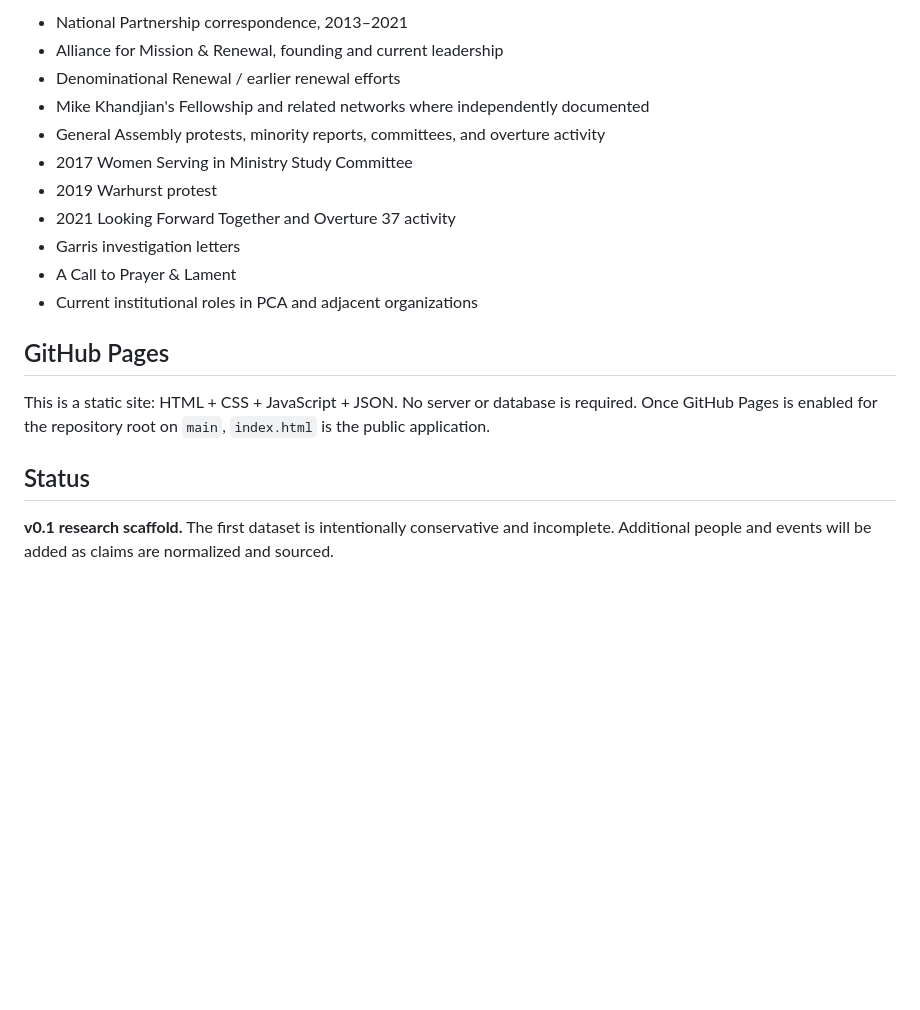
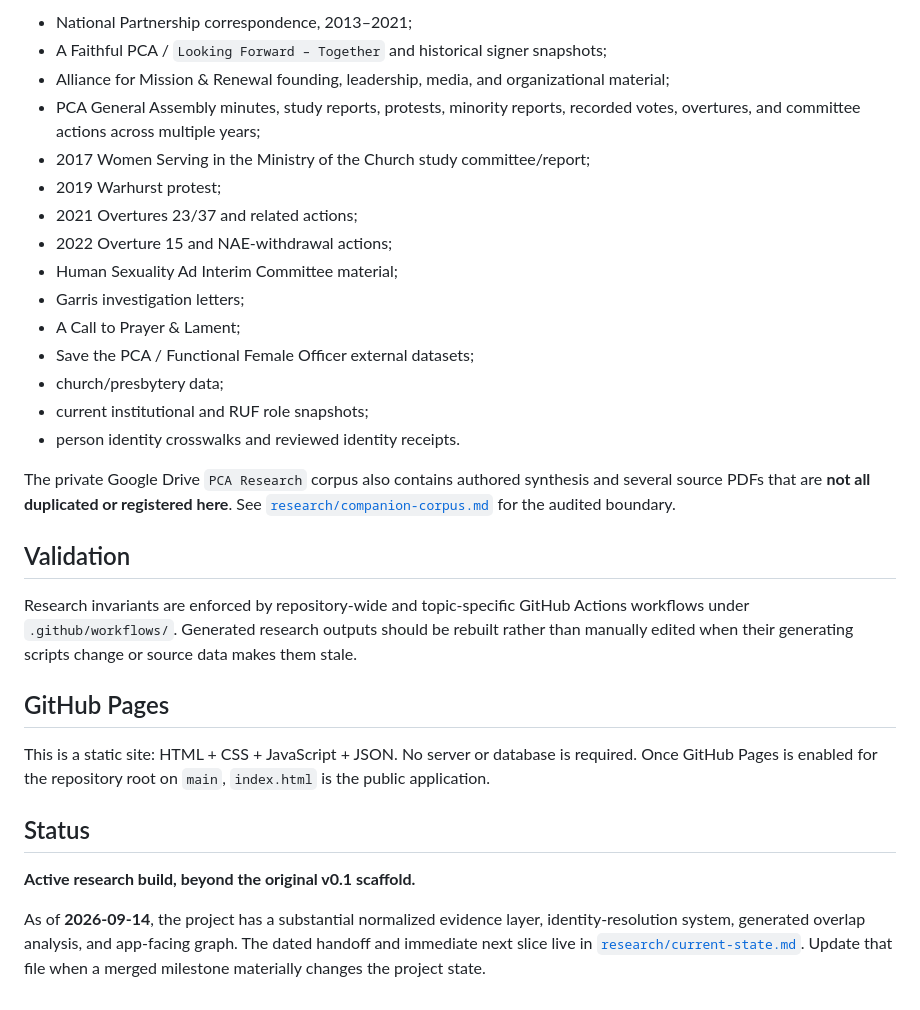
Before and after one commit to simoncgoldstein/PCA-Data, a Markdown page: README.md, the part around one of its changes. Rendered like a GitHub page; blank space fills up the shorter version.

```diff
--- a/README.md
+++ b/README.md
@@ -49,15 +73,25 @@ The v1 research model includes, among other sources:
 
-- National Partnership correspondence, 2013–2021
-- Alliance for Mission & Renewal, founding and current leadership
-- Denominational Renewal / earlier renewal efforts
-- Mike Khandjian's Fellowship and related networks where independently documented
-- General Assembly protests, minority reports, committees, and overture activity
-- 2017 Women Serving in Ministry Study Committee
-- 2019 Warhurst protest
-- 2021 Looking Forward Together and Overture 37 activity
-- Garris investigation letters
-- A Call to Prayer & Lament
-- Current institutional roles in PCA and adjacent organizations
+- National Partnership correspondence, 2013–2021;
+- A Faithful PCA / `Looking Forward – Together` and historical signer snapshots;
+- Alliance for Mission & Renewal founding, leadership, media, and organizational material;
+- PCA General Assembly minutes, study reports, protests, minority reports, recorded votes, overtures, and committee actions across multiple years;
+- 2017 Women Serving in the Ministry of the Church study committee/report;
+- 2019 Warhurst protest;
+- 2021 Overtures 23/37 and related actions;
+- 2022 Overture 15 and NAE-withdrawal actions;
+- Human Sexuality Ad Interim Committee material;
+- Garris investigation letters;
+- A Call to Prayer & Lament;
+- Save the PCA / Functional Female Officer external datasets;
+- church/presbytery data;
+- current institutional and RUF role snapshots;
+- person identity crosswalks and reviewed identity receipts.
+
+The private Google Drive `PCA Research` corpus also contains authored synthesis and several source PDFs that are **not all duplicated or registered here**. See [`research/companion-corpus.md`](research/companion-corpus.md) for the audited boundary.
+
+## Validation
+
+Research invariants are enforced by repository-wide and topic-specific GitHub Actions workflows under `.github/workflows/`. Generated research outputs should be rebuilt rather than manually edited when their generating scripts change or source data makes them stale.
 
 ## GitHub Pages
 
@@ -65,4 +99,6 @@ This is a static site: HTML + CSS + JavaScript + JSON. No server or database is
 
 ## Status
 
-**v0.1 research scaffold.** The first dataset is intentionally conservative and incomplete. Additional people and events will be added as claims are normalized and sourced.
+**Active research build, beyond the original v0.1 scaffold.**
+
+As of **2026-09-14**, the project has a substantial normalized evidence layer, identity-resolution system, generated overlap analysis, and app-facing graph. The dated handoff and immediate next slice live in [`research/current-state.md`](research/current-state.md). Update that file when a merged milestone materially changes the project state.
```
Also changed, not shown: other parts of README.md (+38 -14 lines).
